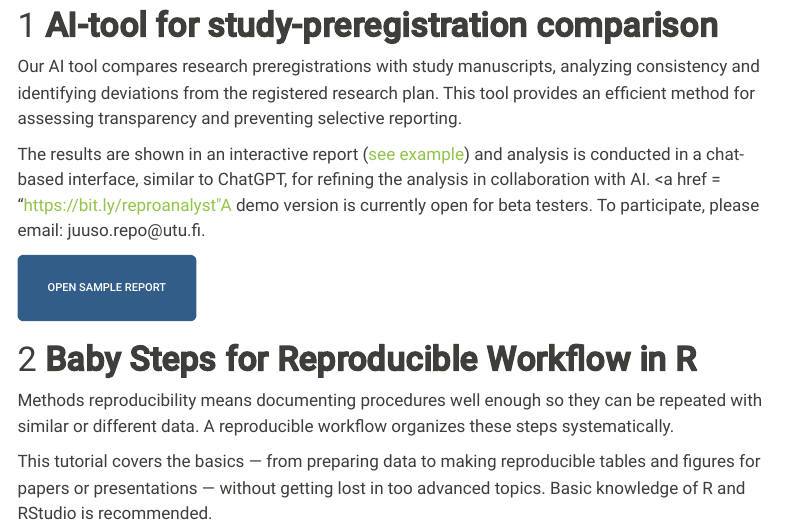
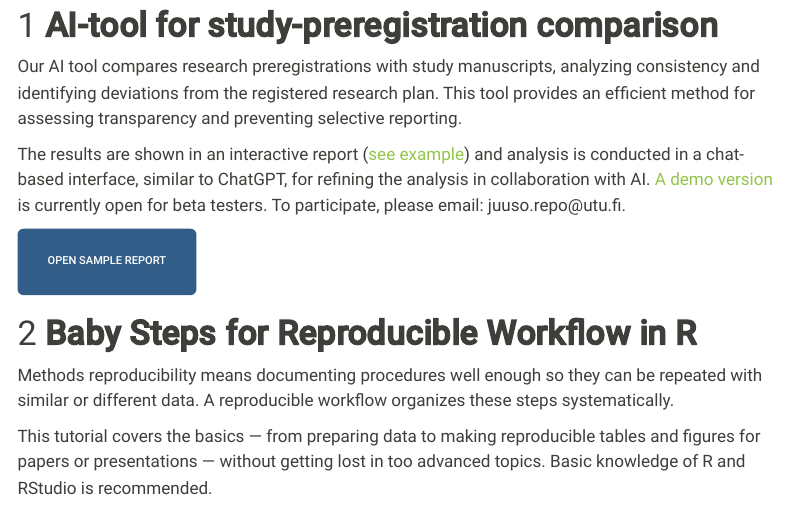
Before and after one commit to juusorepo/ReproRepo, a Quarto document (index.qmd): the page in a window 1100 px wide, from 120 px down. Rendered offline with R 4.5, knitr and Pandoc in place of Quarto, with nearby package versions; menus at the side of the page are left out.

Commit message:
Demo version2

```diff
--- a/index.qmd
+++ b/index.qmd
@@ -6,7 +6,7 @@ title: "Tools and tutorials for reproducibility in research"
 
 Our AI tool compares research preregistrations with study manuscripts, analyzing consistency and identifying deviations from the registered research plan. This tool provides an efficient method for assessing transparency and preventing selective reporting.
 
-The results are shown in an interactive report (<a href="https://app.powerbi.com/view?r=eyJrIjoiZjFmZjNlMjgtMjI2Ni00MWM0LTlmYjMtOTlmOGRiMmYzOWYyIiwidCI6ImY1OTJjYjVmLWI4YmMtNDFiOS05MDFmLTlhOTlhYjg0YWZhNiIsImMiOjh9" style="text-decoration: none;">see example</a>) and analysis is conducted in a chat-based interface, similar to ChatGPT, for refining the analysis in collaboration with AI. <a href = "https://bit.ly/reproanalyst"A demo version</a> is currently open for beta testers. To participate, please email: juuso.repo\@utu.fi.
+The results are shown in an interactive report (<a href="https://app.powerbi.com/view?r=eyJrIjoiZjFmZjNlMjgtMjI2Ni00MWM0LTlmYjMtOTlmOGRiMmYzOWYyIiwidCI6ImY1OTJjYjVmLWI4YmMtNDFiOS05MDFmLTlhOTlhYjg0YWZhNiIsImMiOjh9" style="text-decoration: none;">see example</a>) and analysis is conducted in a chat-based interface, similar to ChatGPT, for refining the analysis in collaboration with AI. <a href = "https://bit.ly/reproanalyst">A demo version</a> is currently open for beta testers. To participate, please email: juuso.repo\@utu.fi.
 
 ::: {.d-grid .gap-2}
 <a href="https://app.powerbi.com/view?r=eyJrIjoiZjFmZjNlMjgtMjI2Ni00MWM0LTlmYjMtOTlmOGRiMmYzOWYyIiwidCI6ImY1OTJjYjVmLWI4YmMtNDFiOS05MDFmLTlhOTlhYjg0YWZhNiIsImMiOjh9" style="text-decoration: none;"> <button class="btn btn-lg btn-primary" type="button">Open sample report </button> </a>
```
